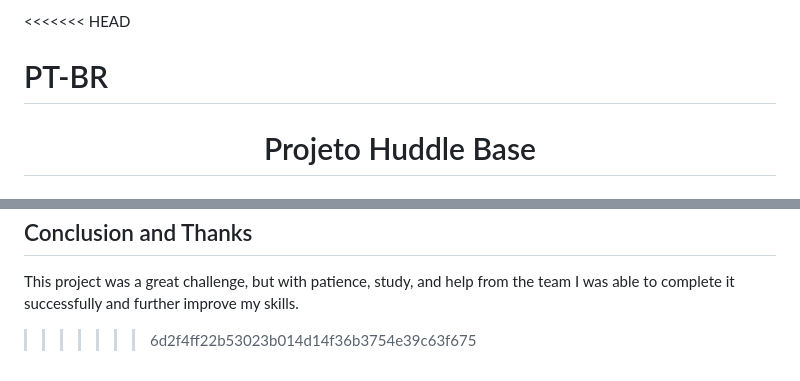
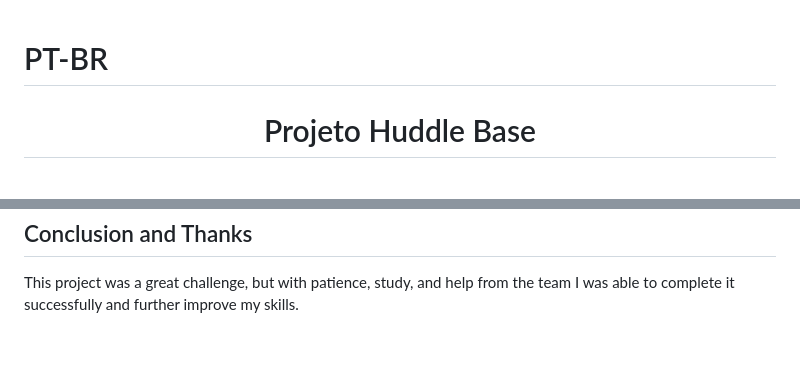
Before and after one commit to ezyn/Projeto-Huddle-Page-Base, a Markdown page: README.md, 2 parts joined by grey strips. Drawn GitHub-style; blank space fills up the shorter version.

```diff
--- a/README.md
+++ b/README.md
@@ -1,4 +1,3 @@
-<<<<<<< HEAD
 # PT-BR
 
 <div align="center";>
@@ -152,10 +151,3 @@
 <h2 style="color: aquamarine">Conclusion and Thanks</h2>
 
 <p>This project was a great challenge, but with patience, study, and help from the team I was able to complete it successfully and further improve my skills.</p>
-
-
-
-
-
-
->>>>>>> 6d2f4ff22b53023b014d14f36b3754e39c63f675
```
Also changed, not shown: other parts of README.md (+2 -2 lines).
